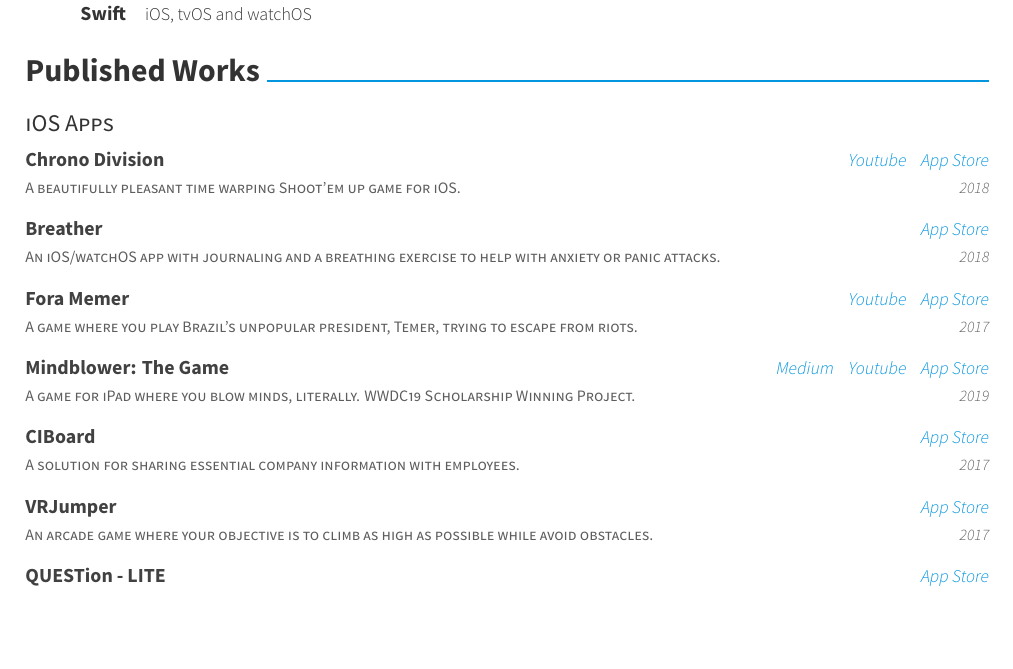
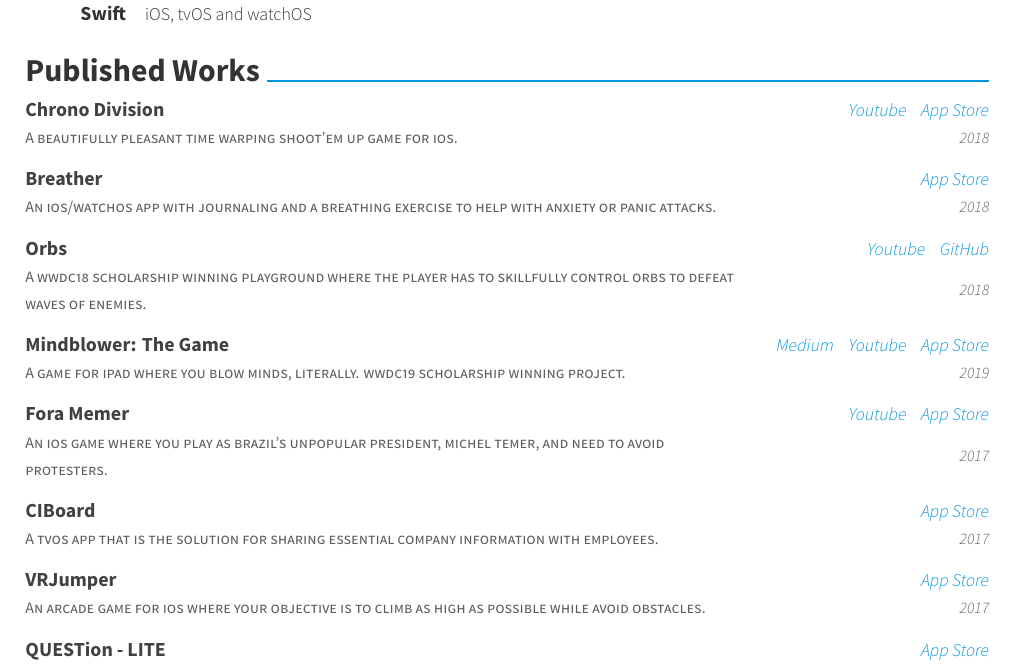
Before and after one commit to RenanMagagnin/Curriculum-Vitae, a LaTeX CV (resume.tex, which reads resume/writing.tex): part of the page, cut so that both start at the same text, the shorter picture padded with empty space. Compiled offline with XeLaTeX.

Commit message:
Include Orbs and update some descriptions

```diff
--- a/resume/writing.tex
+++ b/resume/writing.tex
@@ -1,41 +1,45 @@
 \cvsection{Published Works}
 
-\cvsubsection{iOS Apps}
+%\cvsubsection{iOS Apps}
 
 \begin{cventries}
   \cvcompactentry
-    {A beautifully pleasant time warping Shoot'em up game for iOS.}
+    {A beautifully pleasant time warping shoot'em up game for ios.}
     {Chrono Division}
-    %{\href{https://itunes.apple.com/app/id1437675179}{App Store}}
     {\href{https://www.youtube.com/watch?v=Wc9-ALdmvRw}{Youtube} \hspace{4pt} \href{https://itunes.apple.com/app/id1437675179}{App Store}}
     {2018}
   \cvcompactentry
-    {An iOS/watchOS app with journaling and a breathing exercise to help with anxiety or panic attacks.}
+    {An ios/watchos app with journaling and a breathing exercise to help with anxiety or panic attacks.}
     {Breather}
     {\href{https://itunes.apple.com/app/id1370659046}{App Store}}
     {2018}
   \cvcompactentry
-    {A game where you play Brazil's unpopular president, Temer, trying to escape from riots.}
+    {A wwdc18 scholarship winning playground where the player has to skillfully control orbs to defeat waves of enemies.}
+    {Orbs}
+    {\href{https://www.youtube.com/watch?v=W-tzS0x1SiA}{Youtube} \hspace{4pt} \href{https://github.com/renanmagagnin/orbs-wwdc18}{GitHub}}
+    {2018}
+  \cvcompactentry
+    {A game for ipad where you blow minds, literally. wwdc19 scholarship winning project.}
+    {Mindblower: The Game}
+    {\href{https://medium.freecodecamp.org/how-i-won-a-scholarship-to-apples-yearly-event-for-the-second-time-f04f5f4636b1}{Medium} \hspace{4pt} \href{https://www.youtube.com/watch?v=xH9cn7BtG8k}{Youtube} \hspace{4pt} \href{https://itunes.apple.com/us/app/mindblower-the-game/id1460079689}{App Store}} %\hspace{4pt} \href{https://github.com/renanmagagnin/mindblower-wwdc19}{GitHub}}
+    {2019}
+  \cvcompactentry
+    {An ios game where you play as brazil's unpopular president, michel temer, and need to avoid protesters.}
     {Fora Memer}
     {\href{https://youtu.be/YwVg7Yuu3pY}{Youtube} \hspace{4pt} \href{https://itunes.apple.com/br/app/fora-memer/id1253655537}{App Store}}
     {2017}
   \cvcompactentry
-    {A game for iPad where you blow minds, literally. WWDC19 Scholarship Winning Project.}
-    {Mindblower: The Game}
-    {\href{https://medium.freecodecamp.org/how-i-won-a-scholarship-to-apples-yearly-event-for-the-second-time-f04f5f4636b1}{Medium} \hspace{4pt} \href{https://www.youtube.com/watch?v=xH9cn7BtG8k}{Youtube} \hspace{4pt} \href{https://itunes.apple.com/us/app/mindblower-the-game/id1460079689}{App Store}}
-    {2019}
-  \cvcompactentry
-    {A solution for sharing essential company information with employees.}
+    {A tvos app that is the solution for sharing essential company information with employees.}
     {CIBoard}
     {\href{https://itunes.apple.com/app/id1293364926}{App Store}}
     {2017}
   \cvcompactentry
-    {An arcade game where your objective is to climb as high as possible while avoid obstacles.}
+    {An arcade game for ios where your objective is to climb as high as possible while avoid obstacles.}
     {VRJumper}
     {\href{https://itunes.apple.com/app/id1262625055}{App Store}}
     {2017}
   \cvcompactentry
-    {An educational quiz game where the player can learn while exploring outer space.}
+    {An educational quiz game for ios where the player can learn while exploring outer space.}
     {QUESTion - LITE}
     {\href{https://itunes.apple.com/app/id1233411790}{App Store}}
     {2017}
```
Also changed, not shown: resume.pdf, 3 other files.
